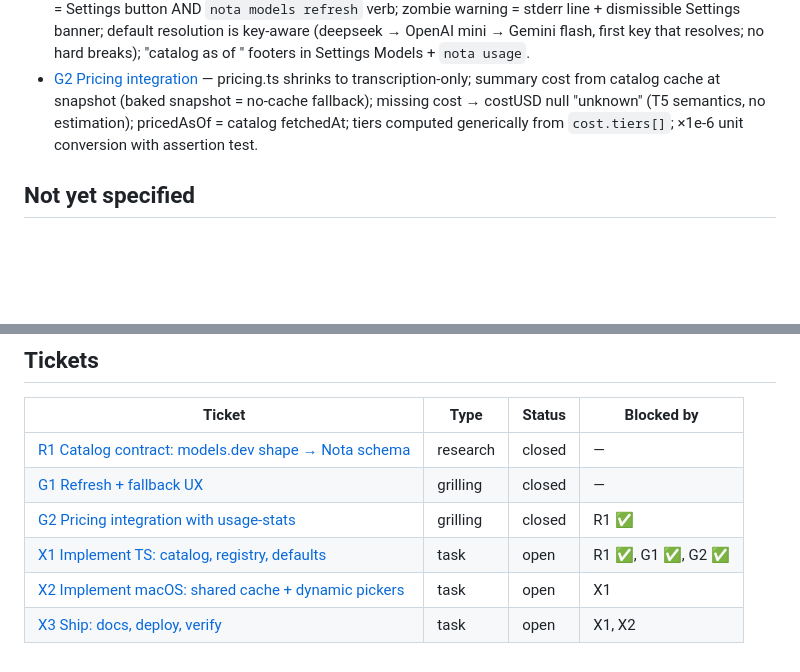
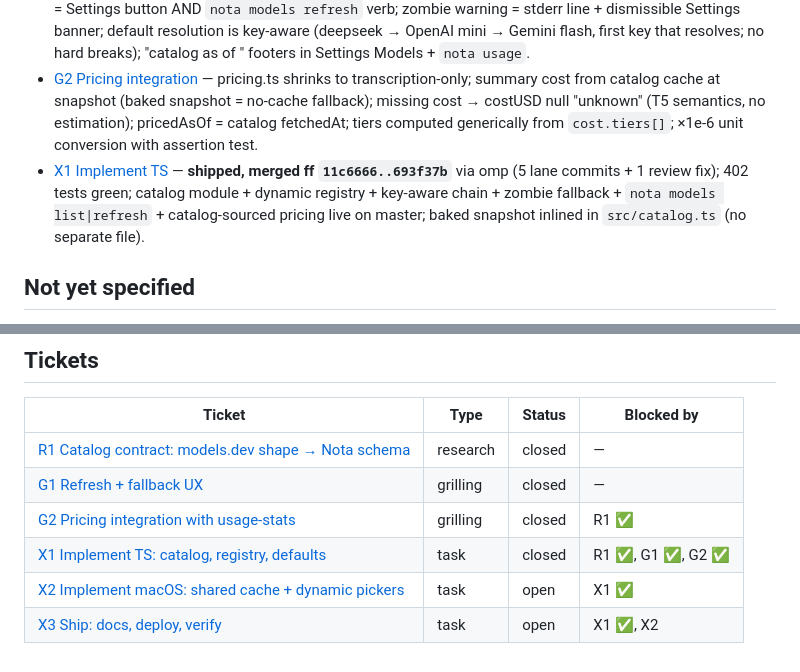
Before and after one commit to xiafawu/nota, a Markdown page: .eval-loop/registry-refresh/map.md, 2 parts joined by grey strips. GitHub-like rendering; blank space fills up the shorter version.

Commit message:
docs(registry-refresh): close X1 on the map after verified merge
Co-Authored-By: Claude Fable 5 <noreply@anthropic.com>
Claude-Session: https://claude.ai/code/session_01WP8ySHrtTozhHSEsQycTjS

```diff
--- a/.eval-loop/registry-refresh/map.md
+++ b/.eval-loop/registry-refresh/map.md
@@ -45,6 +45,7 @@ by this map — done when the change is shipped, tested, and deployed.
 - [R1 Catalog contract](tickets/R1-catalog-contract.md) — models.dev ids = endpoint ids verbatim (no alias table; Gemini bare-id invariant); predicates admit 8/4/2 models (OpenAI `family` corrupted — use id-regex + modality gate); tiers encoded in `cost.tiers[]` (threshold varies — never hardcode 200k, ignore `context_over_200k`); catalog replaces pricing.ts for summary (unit trap ×1e-6); cache schema v1 + etag/validation/stale-serve rules locked. [Contract](assets/catalog-contract.md).
 - [G1 Refresh + fallback UX](tickets/G1-refresh-ux.md) — fetch on both CLI + app startup (>7d, background, atomic write); manual refresh = Settings button AND `nota models refresh` verb; zombie warning = stderr line + dismissible Settings banner; default resolution is key-aware (deepseek → OpenAI mini → Gemini flash, first key that resolves; no hard breaks); "catalog as of <fetchedAt>" footers in Settings Models + `nota usage`.
 - [G2 Pricing integration](tickets/G2-pricing-integration.md) — pricing.ts shrinks to transcription-only; summary cost from catalog cache at snapshot (baked snapshot = no-cache fallback); missing cost → costUSD null "unknown" (T5 semantics, no estimation); pricedAsOf = catalog fetchedAt; tiers computed generically from `cost.tiers[]`; ×1e-6 unit conversion with assertion test.
+- [X1 Implement TS](tickets/X1-implement-ts.md) — **shipped, merged ff `11c6666..693f37b`** via omp (5 lane commits + 1 review fix); 402 tests green; catalog module + dynamic registry + key-aware chain + zombie fallback + `nota models list|refresh` + catalog-sourced pricing live on master; baked snapshot inlined in `src/catalog.ts` (no separate file).
 
 ## Not yet specified
 
@@ -71,6 +72,6 @@ by this map — done when the change is shipped, tested, and deployed.
 | [R1 Catalog contract: models.dev shape → Nota schema](tickets/R1-catalog-contract.md) | research | closed | — |
 | [G1 Refresh + fallback UX](tickets/G1-refresh-ux.md) | grilling | closed | — |
 | [G2 Pricing integration with usage-stats](tickets/G2-pricing-integration.md) | grilling | closed | R1 ✅ |
-| [X1 Implement TS: catalog, registry, defaults](tickets/X1-implement-ts.md) | task | open | R1 ✅, G1 ✅, G2 ✅ |
-| [X2 Implement macOS: shared cache + dynamic pickers](tickets/X2-implement-macos.md) | task | open | X1 |
-| [X3 Ship: docs, deploy, verify](tickets/X3-ship-verify.md) | task | open | X1, X2 |
+| [X1 Implement TS: catalog, registry, defaults](tickets/X1-implement-ts.md) | task | closed | R1 ✅, G1 ✅, G2 ✅ |
+| [X2 Implement macOS: shared cache + dynamic pickers](tickets/X2-implement-macos.md) | task | open | X1 ✅ |
+| [X3 Ship: docs, deploy, verify](tickets/X3-ship-verify.md) | task | open | X1 ✅, X2 |
```
Also changed, not shown: 1 other file.
